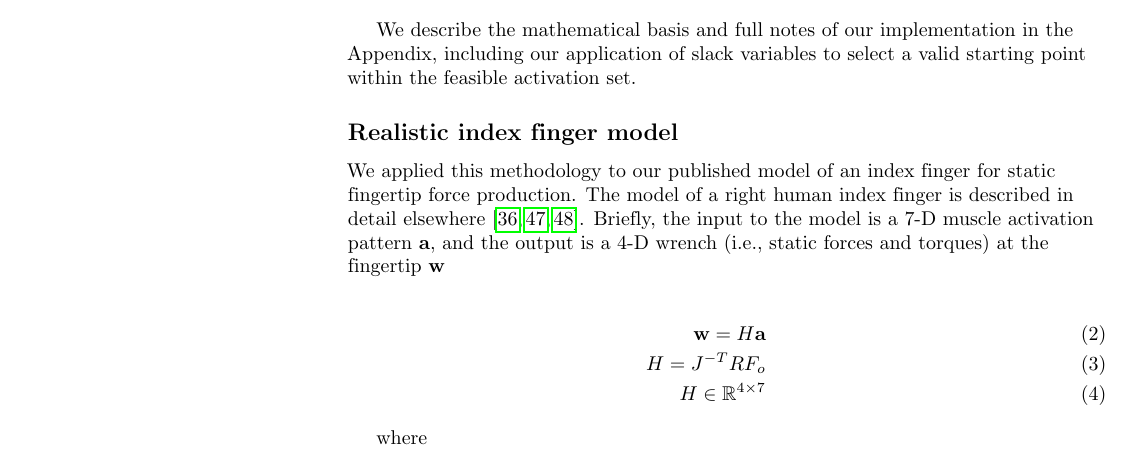
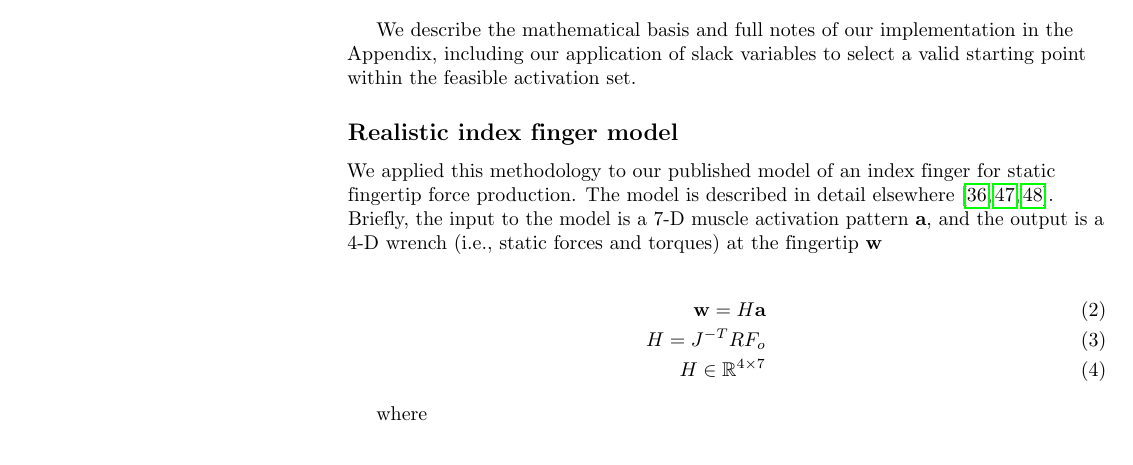
Before and after one commit to bcohn12/space-manuscript, a LaTeX document (root.tex): part of page 4 of 25, cut so that both start at the same text. Compiled offline with pdfLaTeX.

Commit message:
#1 shortened model intro

```diff
--- a/root.tex
+++ b/root.tex
@@ -189,8 +189,8 @@ We describe the mathematical basis and full notes of our implementation in the A
 
 \subsection*{Realistic index finger model}
 \label{ss:finger}
-We  applied this methodology to our published model of an index finger for static fingertip force production.
-The model of a right human index finger is described in detail elsewhere \cite{Valero-Cuevas1998Large,Valero-Cuevas2000Scaling,valero-cuevas2009computational}. Briefly,  the input to the model is a 7-D muscle activation pattern $\textbf{a}$, and the output is a 4-D  wrench (i.e., static forces and torques) at the fingertip  $\textbf{w}$
+We  applied this methodology to our published model of an index finger for static fingertip force production. The model is described in detail elsewhere \cite{Valero-Cuevas1998Large,Valero-Cuevas2000Scaling,valero-cuevas2009computational}.
+Briefly, the input to the model is a 7-D muscle activation pattern $\textbf{a}$, and the output is a 4-D  wrench (i.e., static forces and torques) at the fingertip  $\textbf{w}$
 
 \begin{eqnarray}
 \textbf{w} = H  \textbf{a} \\
```
